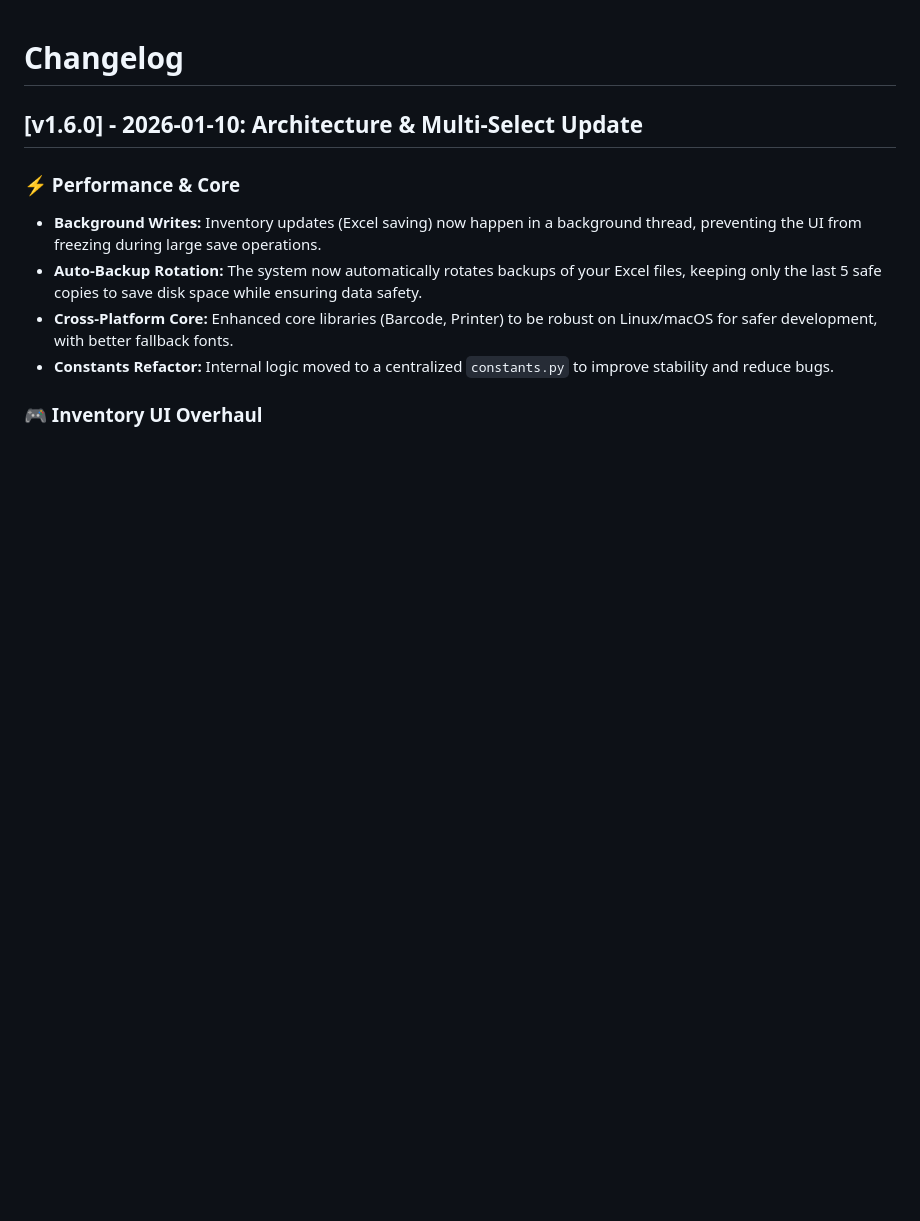
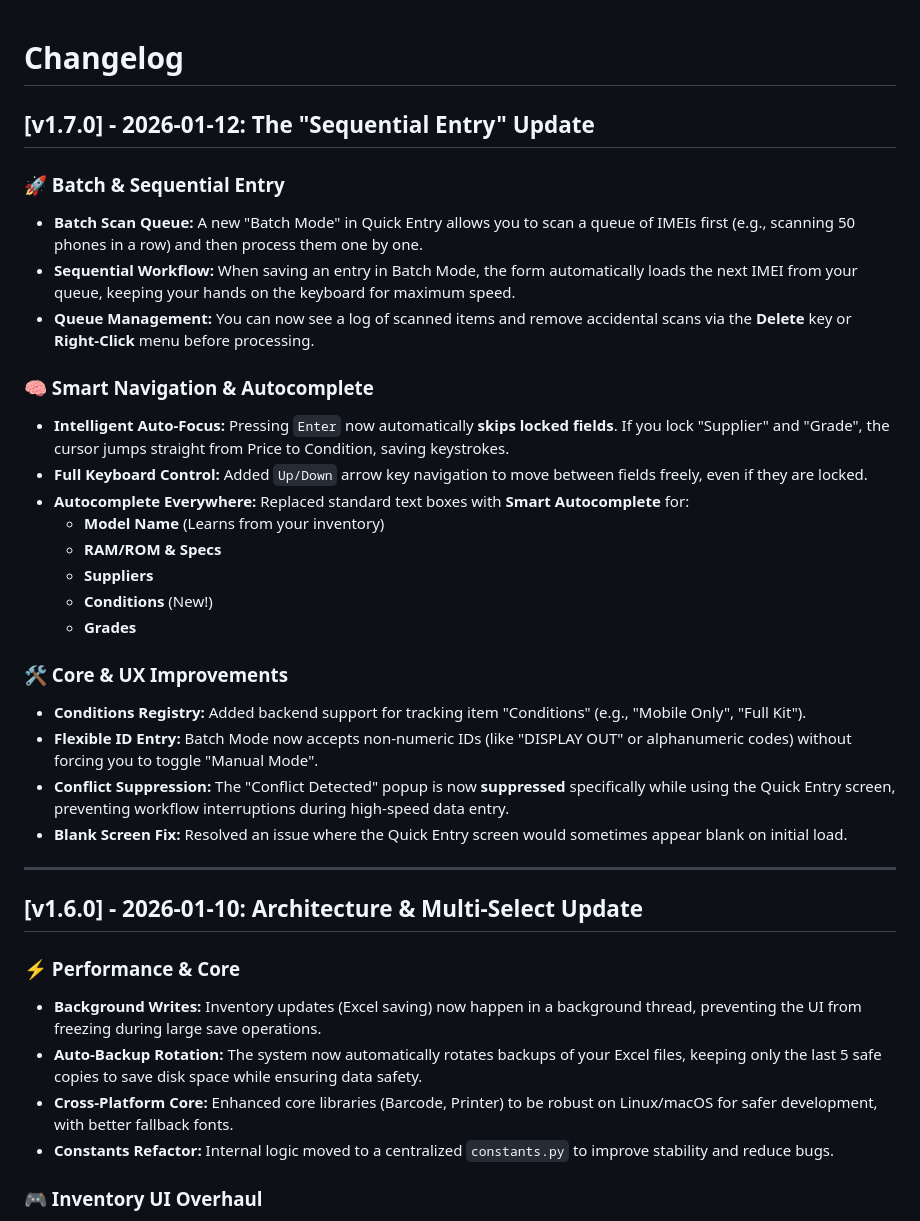
Before and after one commit to makise-ui/Mobile-Shop-Manager, a Markdown page: CHANGELOG.md, the part around the change. GitHub-like rendering; blank space fills up the shorter version.

Commit message:
docs: Update Changelog for v1.7.0

```diff
--- a/CHANGELOG.md
+++ b/CHANGELOG.md
@@ -1,4 +1,29 @@
 # Changelog
+
+## [v1.7.0] - 2026-01-12: The "Sequential Entry" Update
+
+### 🚀 Batch & Sequential Entry
+*   **Batch Scan Queue:** A new "Batch Mode" in Quick Entry allows you to scan a queue of IMEIs first (e.g., scanning 50 phones in a row) and then process them one by one.
+*   **Sequential Workflow:** When saving an entry in Batch Mode, the form automatically loads the next IMEI from your queue, keeping your hands on the keyboard for maximum speed.
+*   **Queue Management:** You can now see a log of scanned items and remove accidental scans via the **Delete** key or **Right-Click** menu before processing.
+
+### 🧠 Smart Navigation & Autocomplete
+*   **Intelligent Auto-Focus:** Pressing `Enter` now automatically **skips locked fields**. If you lock "Supplier" and "Grade", the cursor jumps straight from Price to Condition, saving keystrokes.
+*   **Full Keyboard Control:** Added `Up/Down` arrow key navigation to move between fields freely, even if they are locked.
+*   **Autocomplete Everywhere:** Replaced standard text boxes with **Smart Autocomplete** for:
+    *   **Model Name** (Learns from your inventory)
+    *   **RAM/ROM & Specs**
+    *   **Suppliers**
+    *   **Conditions** (New!)
+    *   **Grades**
+
+### 🛠 Core & UX Improvements
+*   **Conditions Registry:** Added backend support for tracking item "Conditions" (e.g., "Mobile Only", "Full Kit").
+*   **Flexible ID Entry:** Batch Mode now accepts non-numeric IDs (like "DISPLAY OUT" or alphanumeric codes) without forcing you to toggle "Manual Mode".
+*   **Conflict Suppression:** The "Conflict Detected" popup is now **suppressed** specifically while using the Quick Entry screen, preventing workflow interruptions during high-speed data entry.
+*   **Blank Screen Fix:** Resolved an issue where the Quick Entry screen would sometimes appear blank on initial load.
+
+---
 
 ## [v1.6.0] - 2026-01-10: Architecture & Multi-Select Update
 
```
